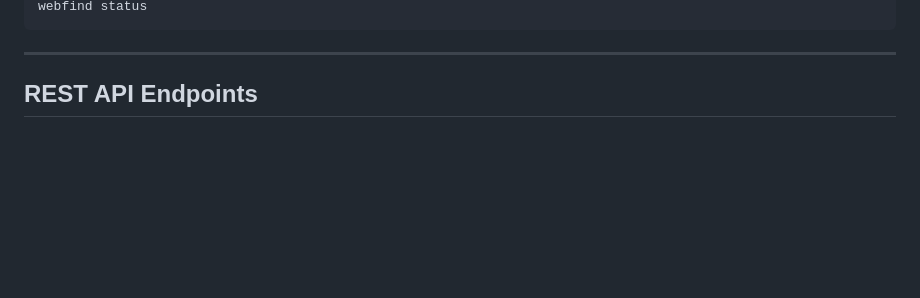
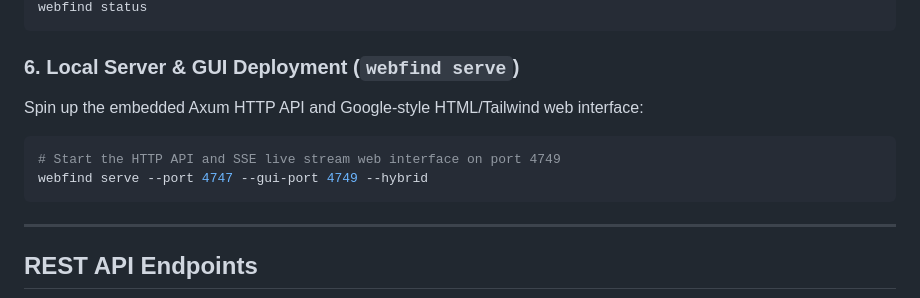
Before and after one commit to Gaurav-Wankhede/webfind, a Markdown page: README.md, the part around one of its changes. Rendered like a GitHub page; blank space fills up the shorter version.

````diff
--- a/README.md
+++ b/README.md
@@ -225,4 +276,12 @@ webfind graph https://docs.rs/tokio --depth 2
 webfind status
+```
+
+### 6. Local Server & GUI Deployment (`webfind serve`)
+Spin up the embedded Axum HTTP API and Google-style HTML/Tailwind web interface:
+
+```bash
+# Start the HTTP API and SSE live stream web interface on port 4749
+webfind serve --port 4747 --gui-port 4749 --hybrid
 ```
 
 ---
````
Also changed, not shown: other parts of README.md (+62 -11 lines).
